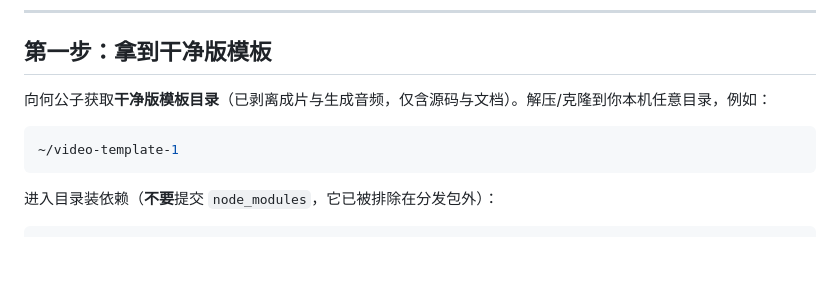
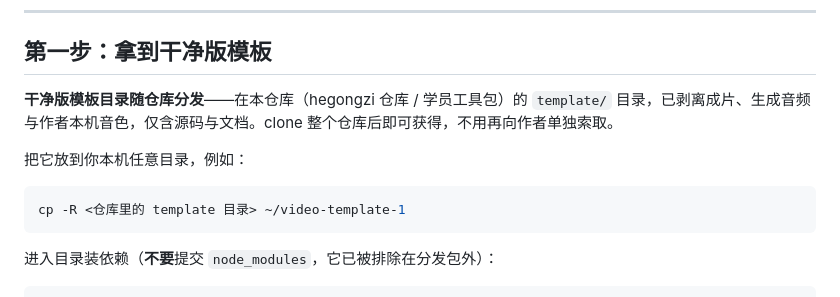
Before and after one commit to hegongzi1211/hegongzi, a Markdown page: skill/references/SETUP.md, the part around the change. Drawn GitHub-style; blank space fills up the shorter version.

Commit message:
docs: 修正'模板需向作者索取'的过时表述
template/ 早已随本仓库开源分发（干净版、已解耦），学员 clone 仓库即可获得，
不再需要向作者单独索取。同步更正 SKILL.md 与 SETUP.md 两处文案。

````diff
--- a/skill/references/SETUP.md
+++ b/skill/references/SETUP.md
@@ -6,10 +6,12 @@
 
 ## 第一步：拿到干净版模板
 
-向何公子获取**干净版模板目录**（已剥离成片与生成音频，仅含源码与文档）。解压/克隆到你本机任意目录，例如：
+**干净版模板目录随仓库分发**——在本仓库（hegongzi 仓库 / 学员工具包）的 `template/` 目录，已剥离成片、生成音频与作者本机音色，仅含源码与文档。clone 整个仓库后即可获得，不用再向作者单独索取。
+
+把它放到你本机任意目录，例如：
 
 ```bash
-~/video-template-1
+cp -R <仓库里的 template 目录> ~/video-template-1
 ```
 
 进入目录装依赖（**不要**提交 `node_modules`，它已被排除在分发包外）：
````
Also changed, not shown: skill/SKILL.md (+1 -1 lines).
